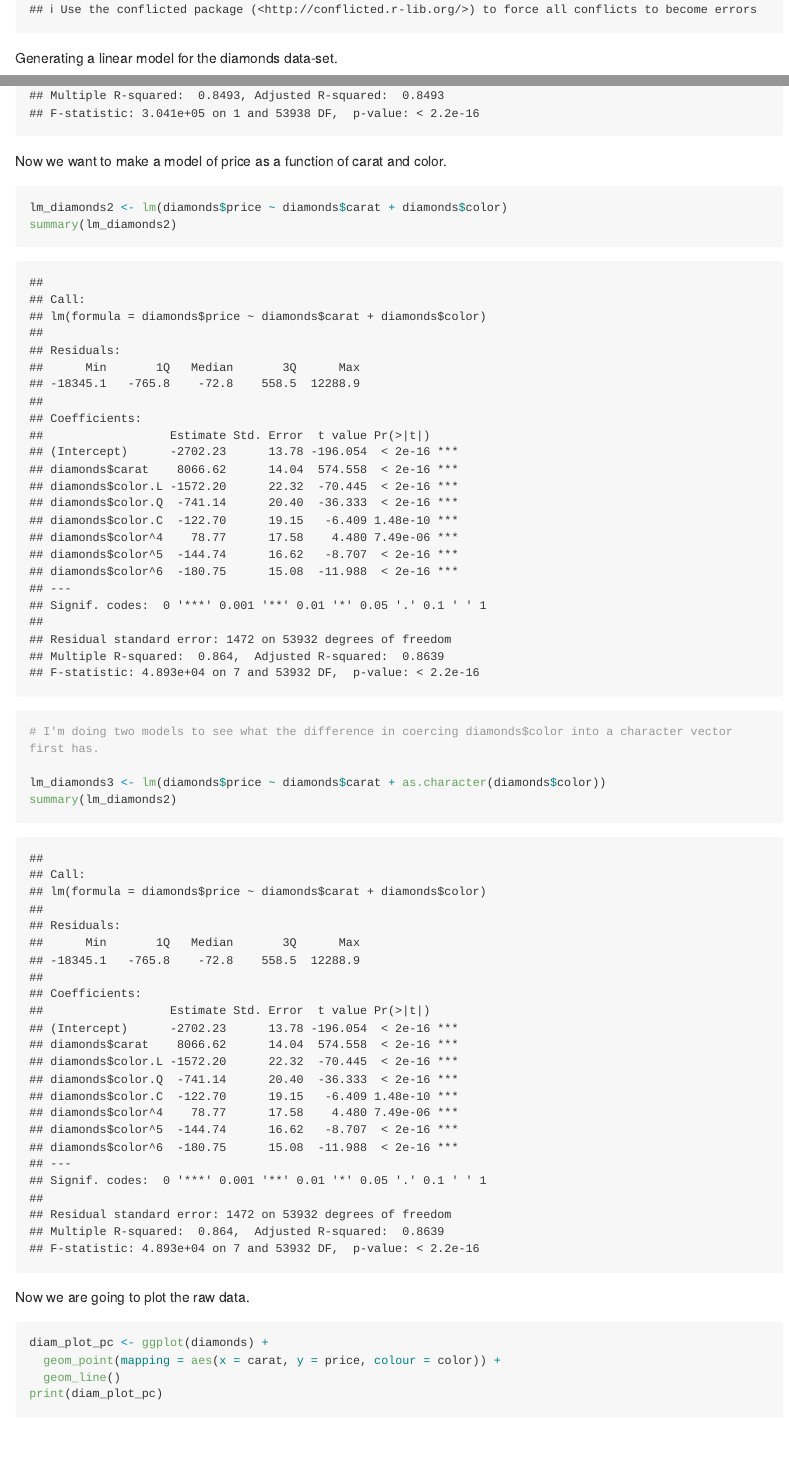
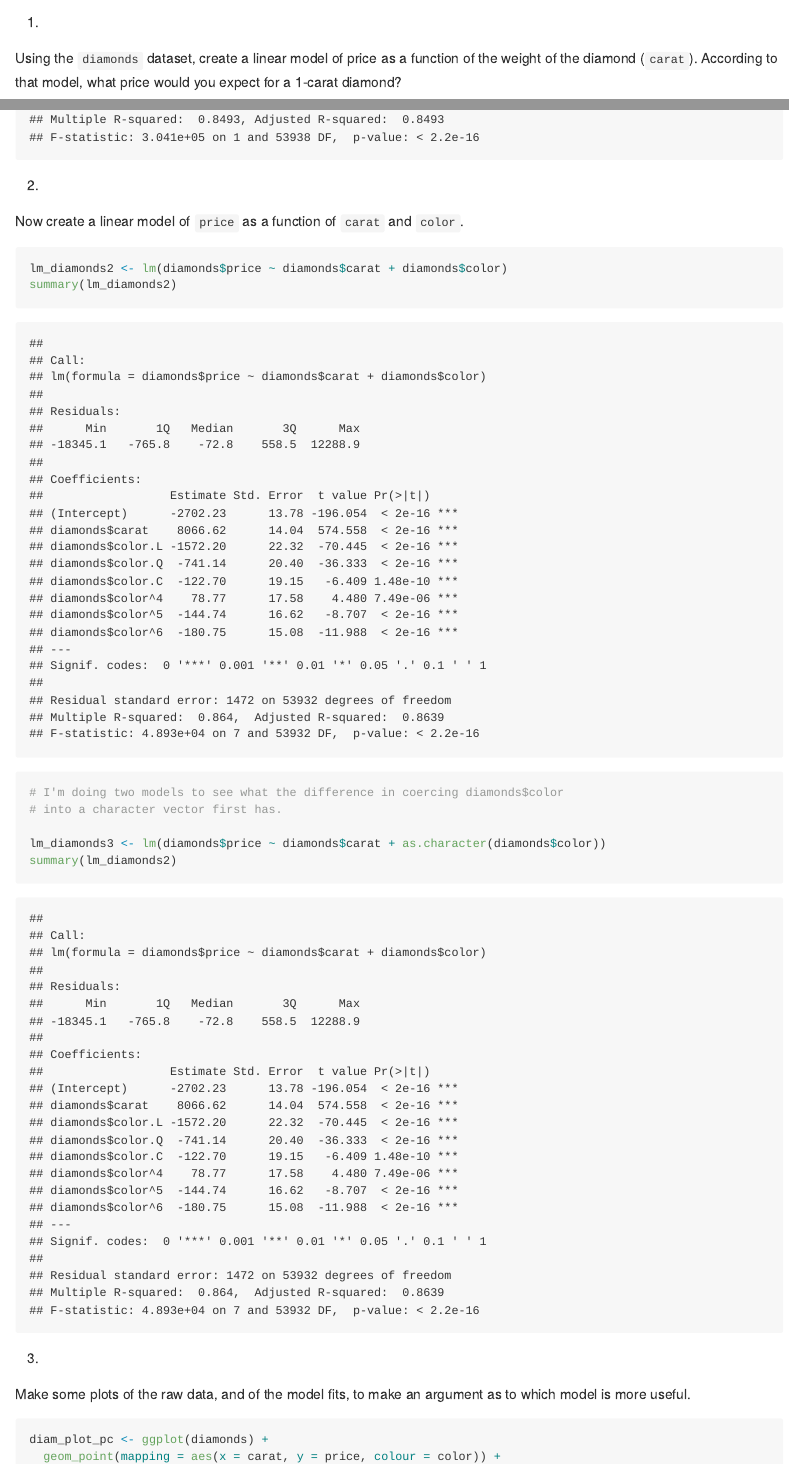
Before and after one commit to rlabean/reproducible_data_analysis, an R Markdown document (hw_10/hw_10.Rmd): the page in a window 1100 px wide, from 340 px down before the commit and from 200 px down after it, and a second part further down, joined at a grey line. Rendered offline with R 4.5, knitr and Pandoc, with nearby package versions; some code elsewhere in the file could not run offline; long lines of code are wrapped.

Commit message:
in progress

````diff
--- a/hw_10/hw_10.Rmd
+++ b/hw_10/hw_10.Rmd
@@ -3,12 +3,14 @@ title: "Homework 10"
 output: github_document
 author: Robert LaBean
 ---
-``` {r echo = FALSE}
+``` {r message = FALSE}
 
 library(tidyverse)
 
 ```
 
-Generating a linear model for the diamonds data-set.
+(1)
 
-```{r}
+Using the `diamonds` dataset, create a linear model of price as a function of the
+weight of the diamond (`carat`). According to that model, what price would you
+expect for a 1-carat diamond?
@@ -18,23 +21,27 @@ summary(lm_diamonds)
 
 ```
 
-Now we want to make a model of price as a function of carat and color.
+(2)
 
-``` {r}
+Now create a linear model of `price` as a function of `carat` and `color`.
+
+``` {r message=FALSE}
 
 lm_diamonds2 <- lm(diamonds$price ~ diamonds$carat + diamonds$color)
 summary(lm_diamonds2)
 
-# I'm doing two models to see what the difference in coercing diamonds$color into a character vector first has.
+# I'm doing two models to see what the difference in coercing diamonds$color
+# into a character vector first has.
 
 lm_diamonds3 <- lm(diamonds$price ~ diamonds$carat + as.character(diamonds$color))
 summary(lm_diamonds2)
 
 ```
 
-Now we are going to plot the raw data.
+(3)
 
-```{r}
+Make some plots of the raw data, and of the model fits, to make an argument as to which model is more useful.
+
+```{r message=FALSE}
 diam_plot_pc <- ggplot(diamonds) +
   geom_point(mapping = aes(x = carat, y = price, colour = color)) +
-  geom_line()
````
Also changed, not shown: hw_10/hw_10.md, hw_10/hw_10_files/figure-gfm/unnamed-chunk-4-1.png (added), hw_10/hw_10.Rmd (14 more changed lines).
